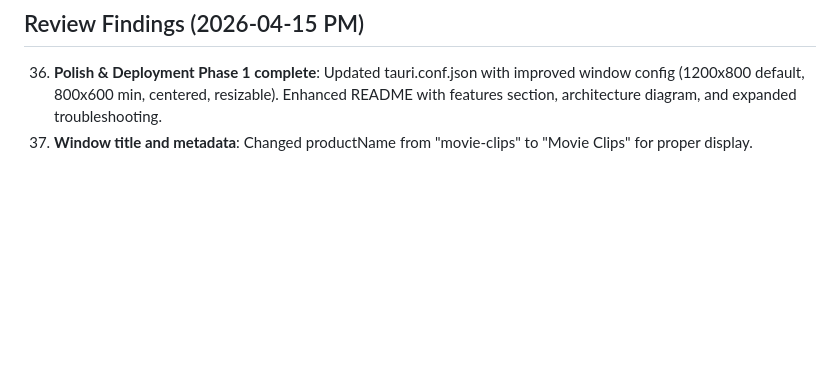
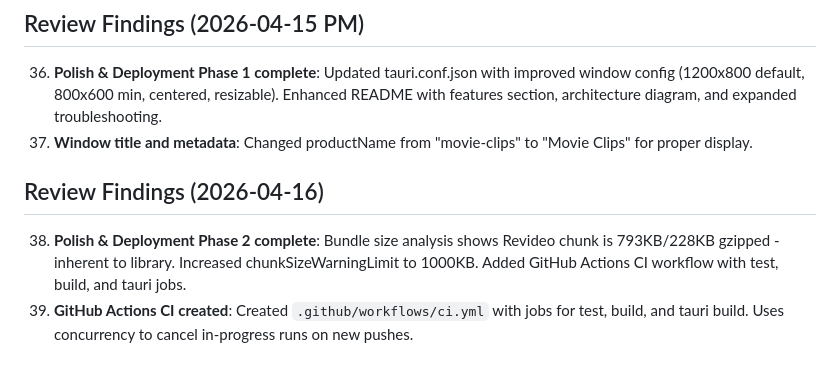
Before and after one commit to bodangren/movie-clips, a Markdown page: conductor/tech-debt.md, the part around the change. Drawn GitHub-style; blank space fills up the shorter version.

```diff
--- a/conductor/tech-debt.md
+++ b/conductor/tech-debt.md
@@ -62,3 +62,8 @@
 
 36. **Polish & Deployment Phase 1 complete**: Updated tauri.conf.json with improved window config (1200x800 default, 800x600 min, centered, resizable). Enhanced README with features section, architecture diagram, and expanded troubleshooting.
 37. **Window title and metadata**: Changed productName from "movie-clips" to "Movie Clips" for proper display.
+
+## Review Findings (2026-04-16)
+
+38. **Polish & Deployment Phase 2 complete**: Bundle size analysis shows Revideo chunk is 793KB/228KB gzipped - inherent to library. Increased chunkSizeWarningLimit to 1000KB. Added GitHub Actions CI workflow with test, build, and tauri jobs.
+39. **GitHub Actions CI created**: Created `.github/workflows/ci.yml` with jobs for test, build, and tauri build. Uses concurrency to cancel in-progress runs on new pushes.
```
Also changed, not shown: conductor/lessons-learned.md (+5 -0 lines).
